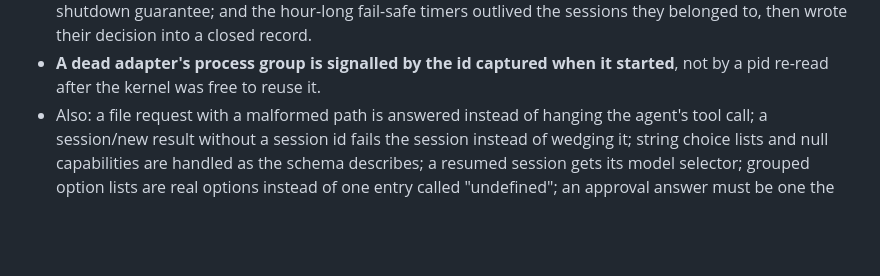
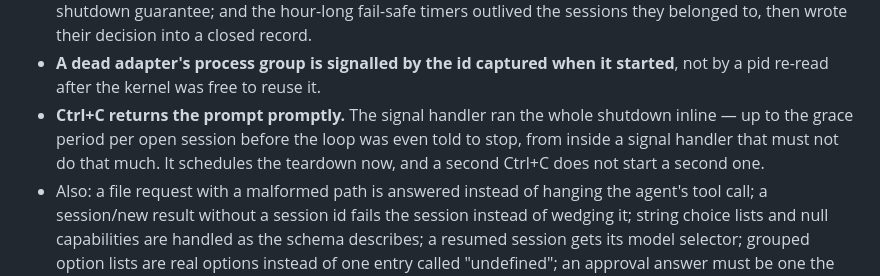
Before and after one commit to fabiocampolim-design/acp-cockpit, a Markdown page: CHANGELOG.md, the part around the change. GitHub-like rendering; blank space fills up the shorter version.

Commit message:
docs(changelog): Ctrl+C schedules the teardown
Co-Authored-By: Claude Opus 5 <noreply@anthropic.com>
Claude-Session: https://claude.ai/code/session_01XiK1JJi2iyNUuzmKyJdme7

```diff
--- a/CHANGELOG.md
+++ b/CHANGELOG.md
@@ -43,6 +43,11 @@ a failing test before it was fixed.
   belonged to, then wrote their decision into a closed record.
 - **A dead adapter's process group is signalled by the id captured when it
   started**, not by a pid re-read after the kernel was free to reuse it.
+- **Ctrl+C returns the prompt promptly.** The signal handler ran the whole
+  shutdown inline — up to the grace period per open session before the loop
+  was even told to stop, from inside a signal handler that must not do that
+  much. It schedules the teardown now, and a second Ctrl+C does not start a
+  second one.
 - Also: a file request with a malformed path is answered instead of hanging
   the agent's tool call; a session/new result without a session id fails the
   session instead of wedging it; string choice lists and null capabilities are
```
